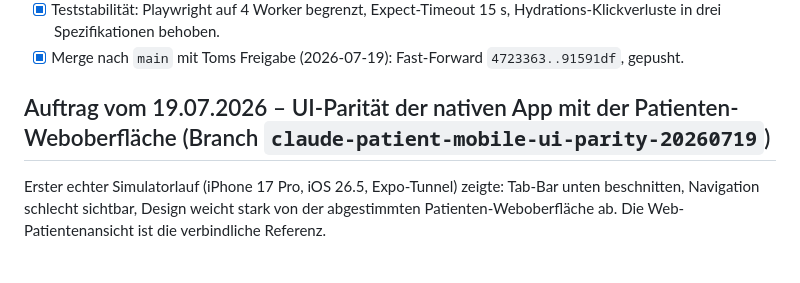
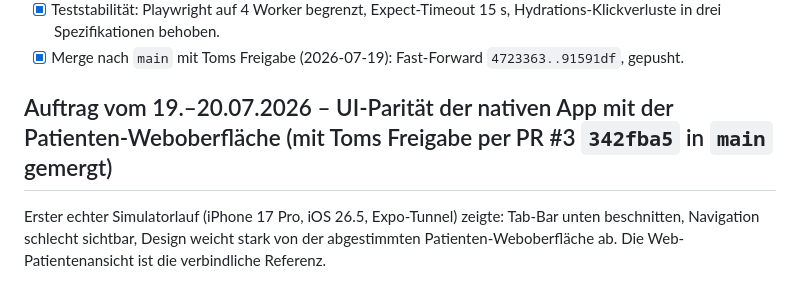
Before and after one commit to TomGroeber/physio-check, a Markdown page: TASKS.md, the part around the change. GitHub-like rendering.

```diff
--- a/TASKS.md
+++ b/TASKS.md
@@ -170,7 +170,7 @@ Grundlage: bestätigte Entscheidungen vom 11.07.2026 (ganzzahlige Behandlungsein
 - [x] Teststabilität: Playwright auf 4 Worker begrenzt, Expect-Timeout 15 s, Hydrations-Klickverluste in drei Spezifikationen behoben.
 - [x] Merge nach `main` mit Toms Freigabe (2026-07-19): Fast-Forward `4723363..91591df`, gepusht.
 
-## Auftrag vom 19.07.2026 – UI-Parität der nativen App mit der Patienten-Weboberfläche (Branch `claude-patient-mobile-ui-parity-20260719`)
+## Auftrag vom 19.–20.07.2026 – UI-Parität der nativen App mit der Patienten-Weboberfläche (mit Toms Freigabe per PR #3 `342fba5` in `main` gemergt)
 
 Erster echter Simulatorlauf (iPhone 17 Pro, iOS 26.5, Expo-Tunnel) zeigte: Tab-Bar unten beschnitten, Navigation schlecht sichtbar, Design weicht stark von der abgestimmten Patienten-Weboberfläche ab. Die Web-Patientenansicht ist die verbindliche Referenz.
 
```
Also changed, not shown: README.md (+1 -1 lines), docs/AI_HANDOFF.md (+6 -4 lines).
